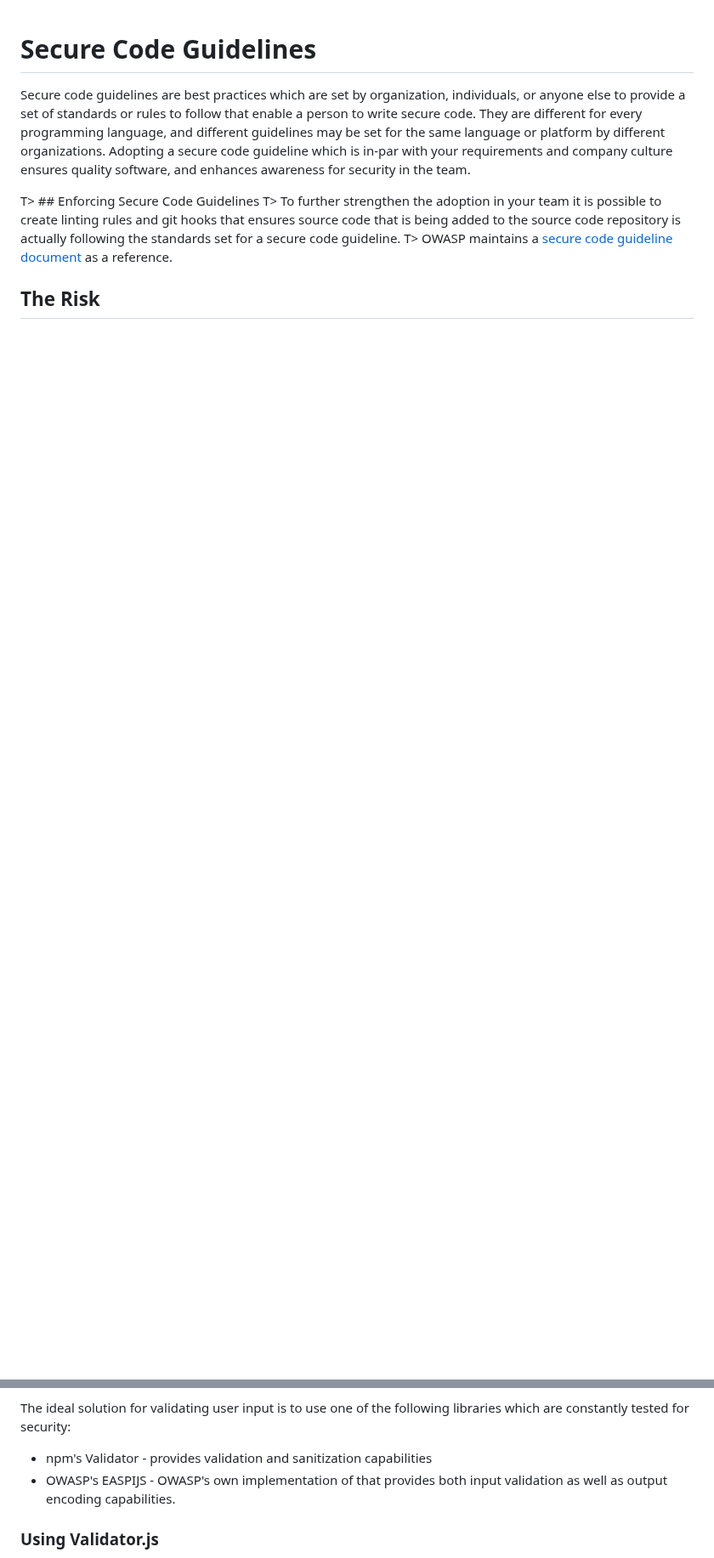
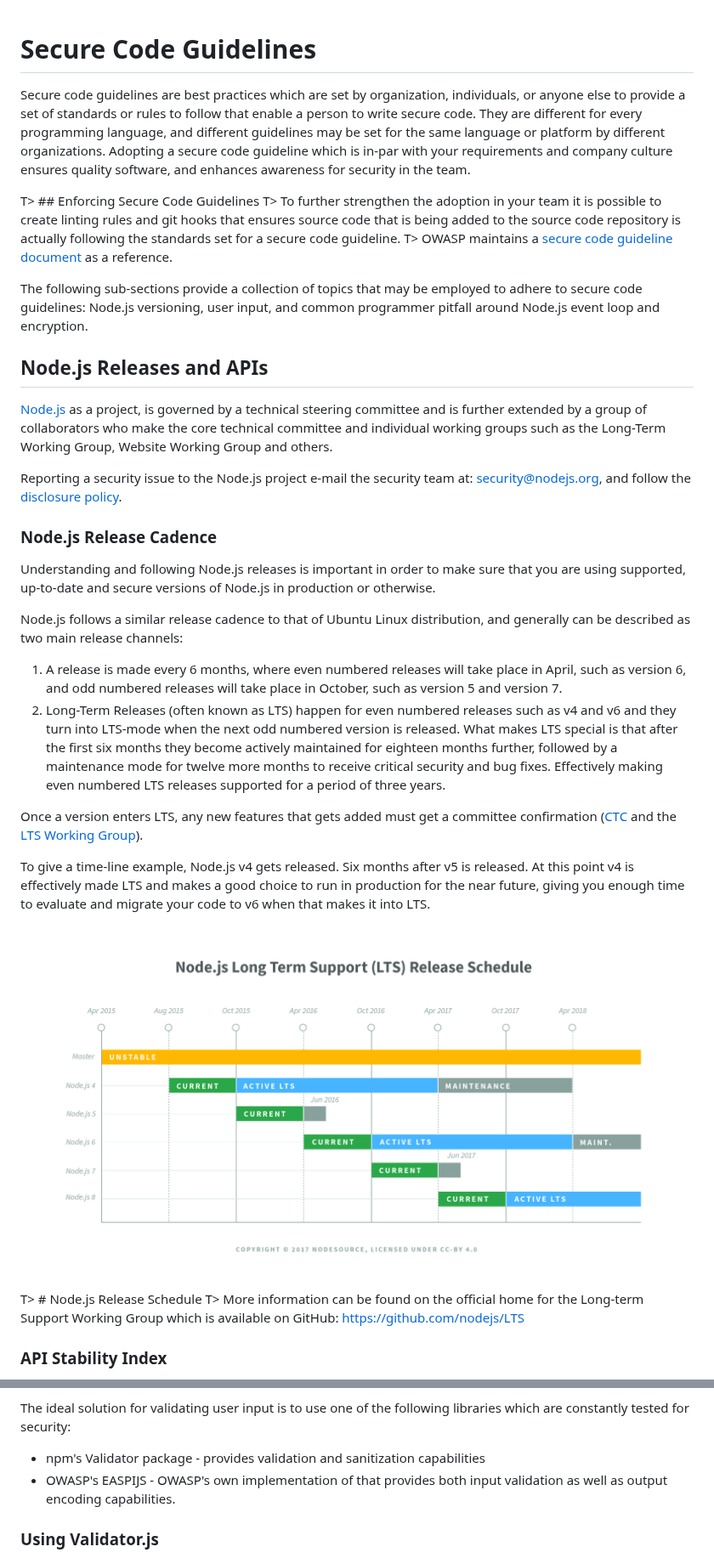
Before and after one commit to lirantal/essential-nodejs-security-book, a Markdown page: manuscript/secure-code-guidelines.md, 2 parts joined by grey strips. Shown at 85% size. GitHub-like rendering; pictures changed too: manuscript/images/nodejs-release-schedule.png (added); blank space fills up the shorter version.

Commit message:
chapter(secure-code-guidelines) - nodejs project release and apis

```diff
--- a/manuscript/secure-code-guidelines.md
+++ b/manuscript/secure-code-guidelines.md
@@ -6,4 +6,31 @@ T> ## Enforcing Secure Code Guidelines
 T> To further strengthen the adoption in your team it is possible to create linting rules and git hooks that ensures source code that is being added to the source code repository is actually following the standards set for a secure code guideline.
 T> OWASP maintains a [secure code guideline document](https://www.owasp.org/index.php/OWASP_Secure_Coding_Practices_-_Quick_Reference_Guide) as a reference.
 
-## The Risk
+The following sub-sections provide a collection of topics that may be employed to adhere to secure code guidelines: Node.js versioning, user input, and common programmer pitfall around Node.js event loop and encryption.
+
+## Node.js Releases and APIs
+
+[Node.js](https://nodejs.org) as a project, is governed by a technical steering committee and is further extended by a group of collaborators who make the core technical committee and individual working groups such as the Long-Term Working Group, Website Working Group and others.
+
+Reporting a security issue to the Node.js project e-mail the security team at: security@nodejs.org, and follow the [disclosure policy](https://nodejs.org/en/security/).
+
+### Node.js Release Cadence
+
+Understanding and following Node.js releases is important in order to make sure that you are using supported, up-to-date and secure versions of Node.js in production or otherwise.
+
+Node.js follows a similar release cadence to that of Ubuntu Linux distribution, and generally can be described as two main release channels:
+
+1. A release is made every 6 months, where even numbered releases will take place in April, such as version 6, and odd numbered releases will take place in October, such as version 5 and version 7.
+2. Long-Term Releases (often known as LTS) happen for even numbered releases such as v4 and v6 and they turn into LTS-mode when the next odd numbered version is released. What makes LTS special is that after the first six months they become actively maintained for eighteen months further, followed by a maintenance mode for twelve more months to receive critical security and bug fixes. Effectively making even numbered LTS releases supported for a period of three years.
+
+Once a version enters LTS, any new features that gets added must get a committee confirmation ([CTC](https://github.com/nodejs/node/blob/master/GOVERNANCE.md#core-technical-committee) and the [LTS Working Group](https://github.com/nodejs/LTS)).
+
+To give a time-line example, Node.js v4 gets released. Six months after v5 is released. At this point v4 is effectively made LTS and makes a good choice to run in production for the near future, giving you enough time to evaluate and migrate your code to v6 when that makes it into LTS.
+
+![](images/nodejs-release-schedule.png)
+
+T> # Node.js Release Schedule
+T> More information can be found on the official home for the Long-term Support Working Group which is available on GitHub: https://github.com/nodejs/LTS
+
+### API Stability Index
+
@@ -34,7 +79,7 @@ Often, programmers tend to write their own Regular Expressions to validate input
 
 The ideal solution for validating user input is to use one of the following libraries which are constantly tested for security:
 
-* npm's Validator - provides validation and sanitization capabilities
+* npm's Validator package - provides validation and sanitization capabilities
 * OWASP's EASPIJS - OWASP's own implementation of that provides both input validation as well as output encoding capabilities.
 
 ### Using Validator.js
```
Also changed, not shown: other parts of manuscript/secure-code-guidelines.md (+20 -2 lines), manuscript/images/nodejs-api-stability-index.png (added), 1 other file.
